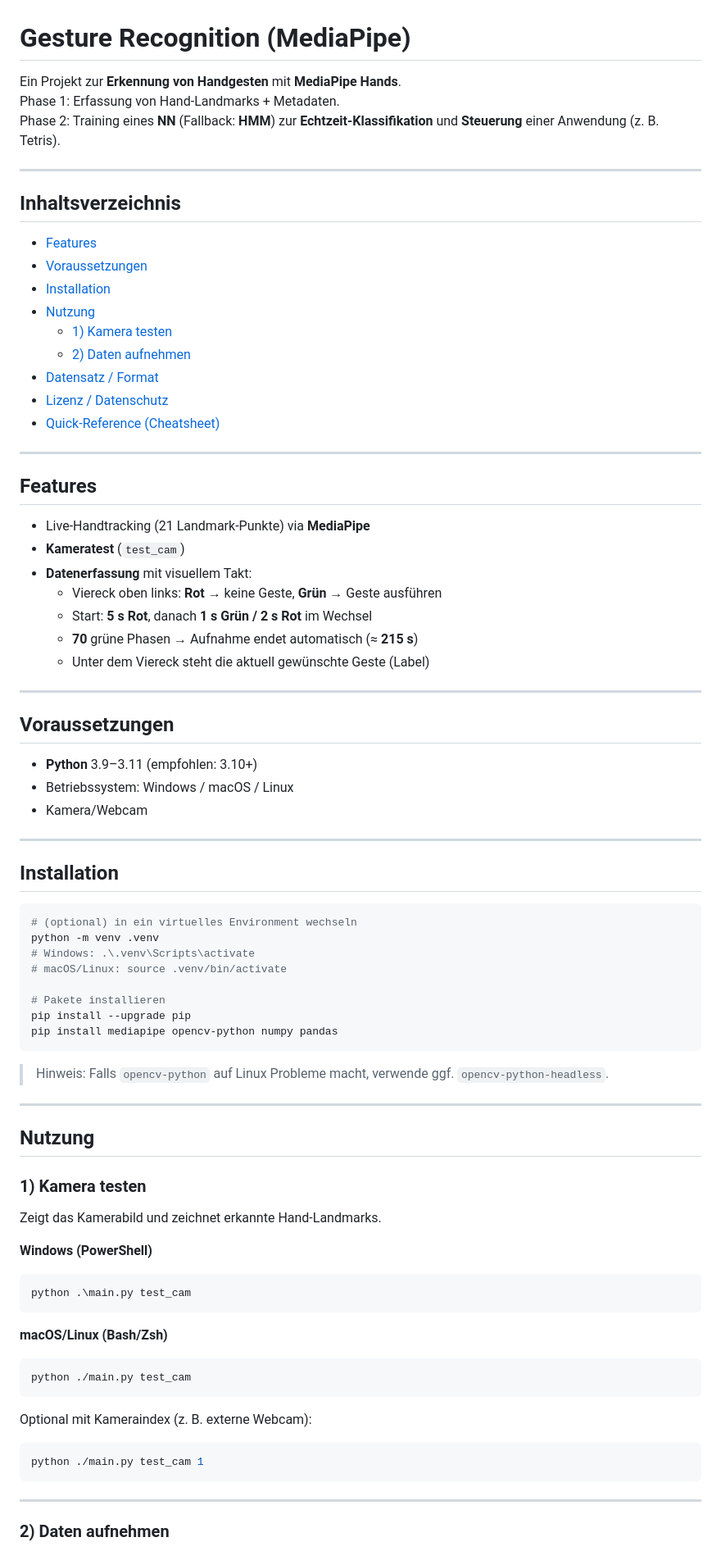
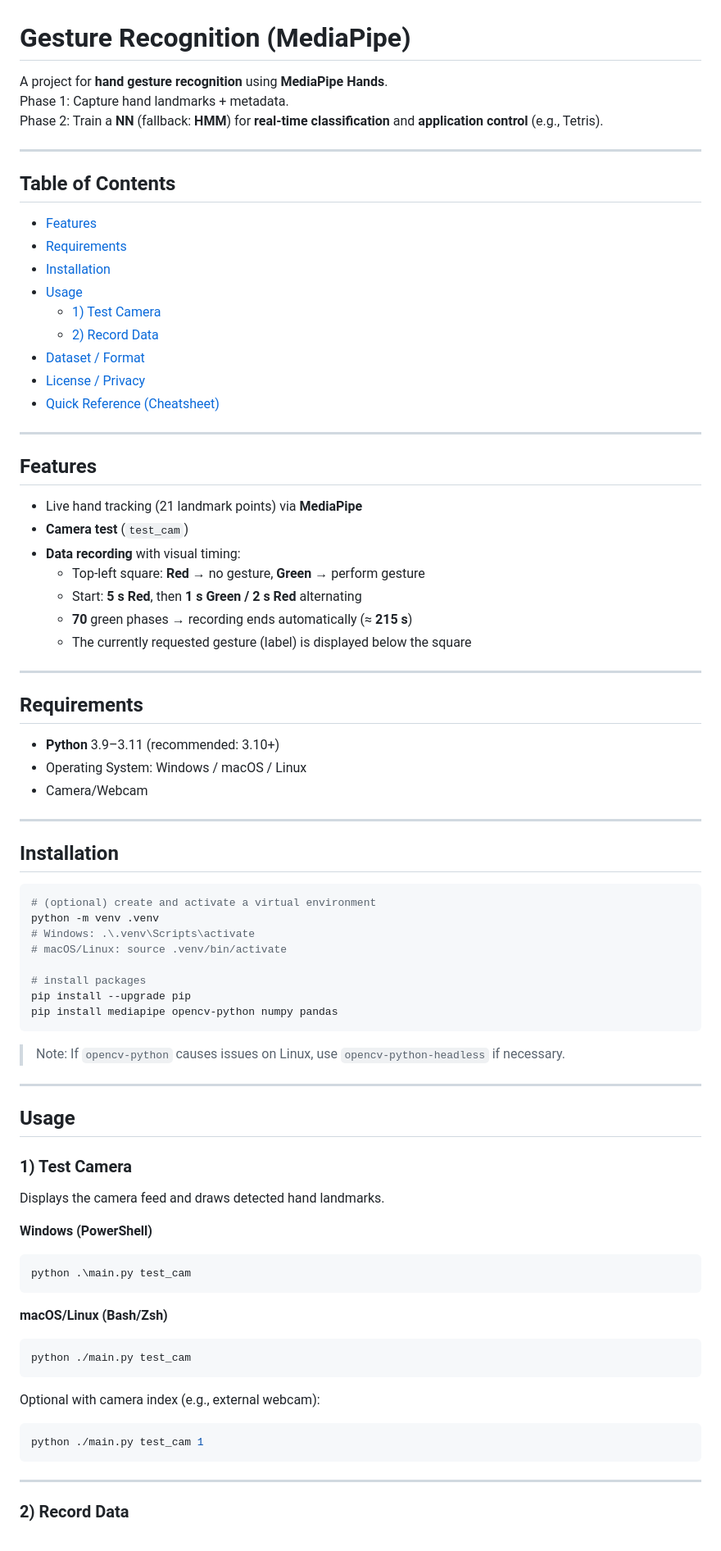
Before and after one commit to Jxshyz/Gesture_Recognition, a Markdown page: README.md, the part around one of its changes. Shown at 82% size. Rendered like a GitHub page.

````diff
--- a/README.md
+++ b/README.md
@@ -1,67 +1,67 @@
 # Gesture Recognition (MediaPipe)
 
-Ein Projekt zur **Erkennung von Handgesten** mit **MediaPipe Hands**.
-Phase 1: Erfassung von Hand-Landmarks + Metadaten.
-Phase 2: Training eines **NN** (Fallback: **HMM**) zur **Echtzeit-Klassifikation** und **Steuerung** einer Anwendung (z. B. Tetris).
+A project for **hand gesture recognition** using **MediaPipe Hands**.
+Phase 1: Capture hand landmarks + metadata.
+Phase 2: Train a **NN** (fallback: **HMM**) for **real-time classification** and **application control** (e.g., Tetris).
 
 ---
 
-## Inhaltsverzeichnis
+## Table of Contents
 
 - [Features](#features)
-- [Voraussetzungen](#voraussetzungen)
+- [Requirements](#requirements)
 - [Installation](#installation)
-- [Nutzung](#nutzung)
-  - [1) Kamera testen](#1-kamera-testen)
-  - [2) Daten aufnehmen](#2-daten-aufnehmen)
-- [Datensatz / Format](#datensatz--format)
-- [Lizenz / Datenschutz](#lizenz--datenschutz)
-- [Quick-Reference (Cheatsheet)](#quick-reference-cheatsheet)
+- [Usage](#usage)
+  - [1) Test Camera](#1-test-camera)
+  - [2) Record Data](#2-record-data)
+- [Dataset / Format](#dataset--format)
+- [License / Privacy](#license--privacy)
+- [Quick Reference (Cheatsheet)](#quick-reference-cheatsheet)
 
 ---
 
 ## Features
 
-- Live-Handtracking (21 Landmark-Punkte) via **MediaPipe**
-- **Kameratest** (`test_cam`)
-- **Datenerfassung** mit visuellem Takt:
-  - Viereck oben links: **Rot** → keine Geste, **Grün** → Geste ausführen
-  - Start: **5 s Rot**, danach **1 s Grün / 2 s Rot** im Wechsel
-  - **70** grüne Phasen → Aufnahme endet automatisch (≈ **215 s**)
-  - Unter dem Viereck steht die aktuell gewünschte Geste (Label)
+- Live hand tracking (21 landmark points) via **MediaPipe**
+- **Camera test** (`test_cam`)
+- **Data recording** with visual timing:
+  - Top-left square: **Red** → no gesture, **Green** → perform gesture
+  - Start: **5 s Red**, then **1 s Green / 2 s Red** alternating
+  - **70** green phases → recording ends automatically (≈ **215 s**)
+  - The currently requested gesture (label) is displayed below the square
 
 ---
 
-## Voraussetzungen
+## Requirements
 
-- **Python** 3.9–3.11 (empfohlen: 3.10+)
-- Betriebssystem: Windows / macOS / Linux
-- Kamera/Webcam
+- **Python** 3.9–3.11 (recommended: 3.10+)
+- Operating System: Windows / macOS / Linux
+- Camera/Webcam
 
 ---
 
 ## Installation
 
 ```bash
-# (optional) in ein virtuelles Environment wechseln
+# (optional) create and activate a virtual environment
 python -m venv .venv
 # Windows: .\.venv\Scripts\activate
 # macOS/Linux: source .venv/bin/activate
 
-# Pakete installieren
+# install packages
 pip install --upgrade pip
 pip install mediapipe opencv-python numpy pandas
 ```
 
-> Hinweis: Falls `opencv-python` auf Linux Probleme macht, verwende ggf. `opencv-python-headless`.
+> Note: If `opencv-python` causes issues on Linux, use `opencv-python-headless` if necessary.
 
 ---
 
-## Nutzung
+## Usage
 
-### 1) Kamera testen
+### 1) Test Camera
 
-Zeigt das Kamerabild und zeichnet erkannte Hand-Landmarks.
+Displays the camera feed and draws detected hand landmarks.
 
 **Windows (PowerShell)**
 ```bash
@@ -73,12 +73,12 @@ python .\main.py test_cam
 python ./main.py test_cam
 ```
 
-Optional mit Kameraindex (z. B. externe Webcam):
+Optional with camera index (e.g., external webcam):
 ```bash
 python ./main.py test_cam 1
 ```
 
 ---
 
-### 2) Daten aufnehmen
+### 2) Record Data
 
````
Also changed, not shown: other parts of README.md (+41 -41 lines).
